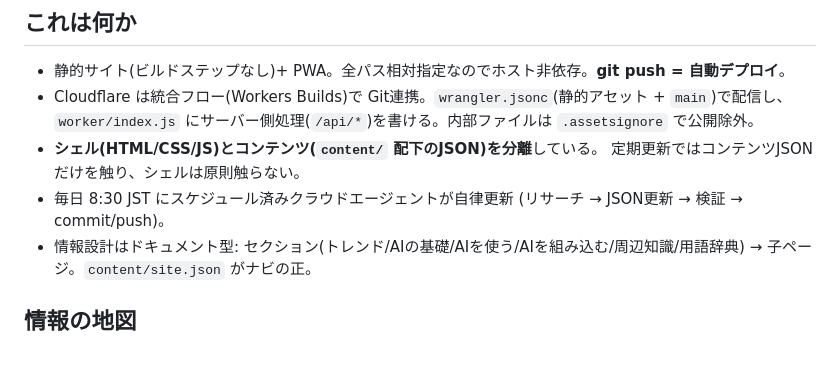
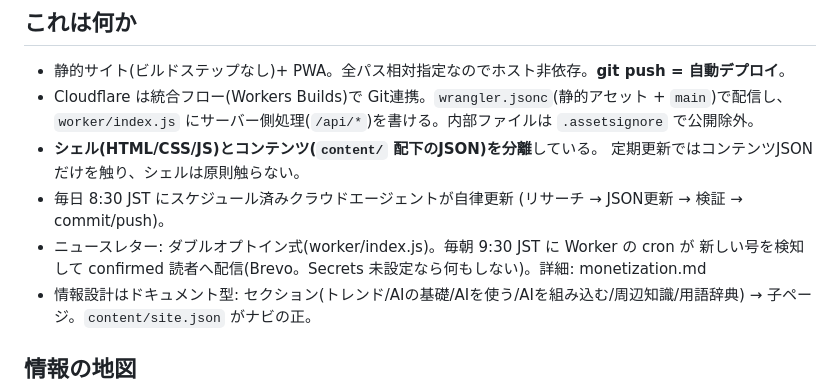
Before and after one commit to murakami-kaito-dev/AiNewsCurator, a Markdown page: CLAUDE.md, the part around the change. Rendered like a GitHub page; blank space fills up the shorter version.

```diff
--- a/CLAUDE.md
+++ b/CLAUDE.md
@@ -13,6 +13,8 @@ AI/LLM のキャッチアップを自動化するドキュメント型 PWA。ユ
   定期更新ではコンテンツJSONだけを触り、シェルは原則触らない。
 - 毎日 8:30 JST にスケジュール済みクラウドエージェントが自律更新
   (リサーチ → JSON更新 → 検証 → commit/push)。
+- ニュースレター: ダブルオプトイン式(worker/index.js)。毎朝 9:30 JST に Worker の cron が
+  新しい号を検知して confirmed 読者へ配信(Brevo。Secrets 未設定なら何もしない)。詳細: monetization.md
 - 情報設計はドキュメント型: セクション(トレンド/AIの基礎/AIを使う/AIを組み込む/周辺知識/用語辞典)
   → 子ページ。`content/site.json` がナビの正。
 
```
Also changed, not shown: .claude/docs/monetization.md (+1 -2 lines).
